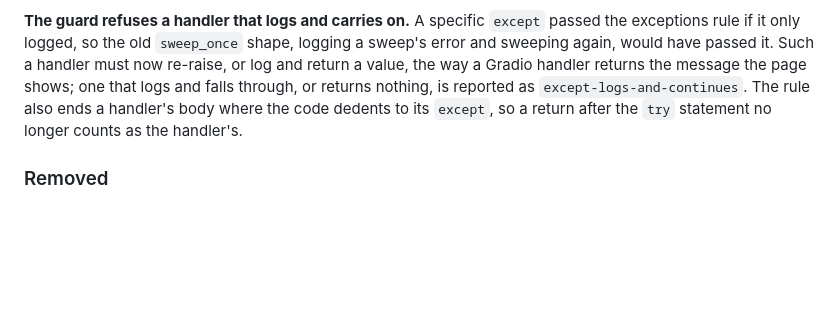
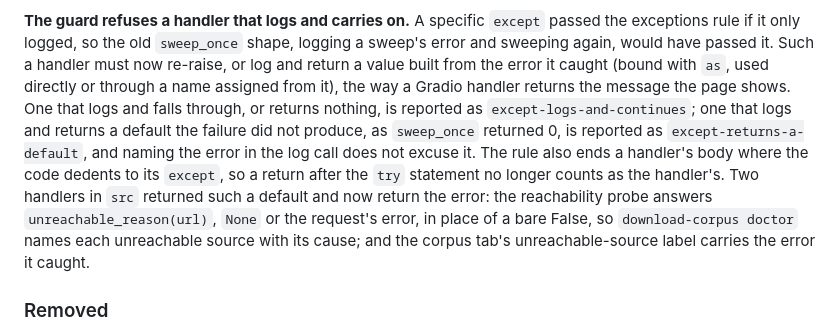
Before and after one commit to wagner-austin/turkic_transliteration, a Markdown page: CHANGELOG.md, the part around the change. Drawn GitHub-style; blank space fills up the shorter version.

Commit message:
The changelog records the except-returns-a-default rule and the two handlers it moved to returning their error, for board task 3b18c6eb. It says a handler that logs and returns a value must build that value from the caught error, and that naming the error in the log is not enough. It names the probe's unreachable_reason, the doctor output and the corpus tab label as the changes in src.

```diff
--- a/CHANGELOG.md
+++ b/CHANGELOG.md
@@ -75,12 +75,21 @@ hook, named `cron-janitor`.
 **The guard refuses a handler that logs and carries on.** A specific
 `except` passed the exceptions rule if it only logged, so the old
 `sweep_once` shape, logging a sweep's error and sweeping again, would have
-passed it. Such a handler must now re-raise, or log and return a value,
-the way a Gradio handler returns the message the page shows; one that
-logs and falls through, or returns nothing, is reported as
-`except-logs-and-continues`. The rule also ends a handler's body where
-the code dedents to its `except`, so a return after the `try` statement
-no longer counts as the handler's.
+passed it. Such a handler must now re-raise, or log and return a value
+built from the error it caught (bound with `as`, used directly or through
+a name assigned from it), the way a Gradio handler returns the message
+the page shows. One that logs and falls through, or returns nothing, is
+reported as `except-logs-and-continues`; one that logs and returns a
+default the failure did not produce, as `sweep_once` returned 0, is
+reported as `except-returns-a-default`, and naming the error in the log
+call does not excuse it. The rule also ends a handler's body where the
+code dedents to its `except`, so a return after the `try` statement no
+longer counts as the handler's. Two handlers in `src` returned such a
+default and now return the error: the reachability probe answers
+`unreachable_reason(url)`, `None` or the request's error, in place of a
+bare False, so `download-corpus doctor` names each unreachable source
+with its cause; and the corpus tab's unreachable-source label carries the
+error it caught.
 
 ### Removed
 
```
